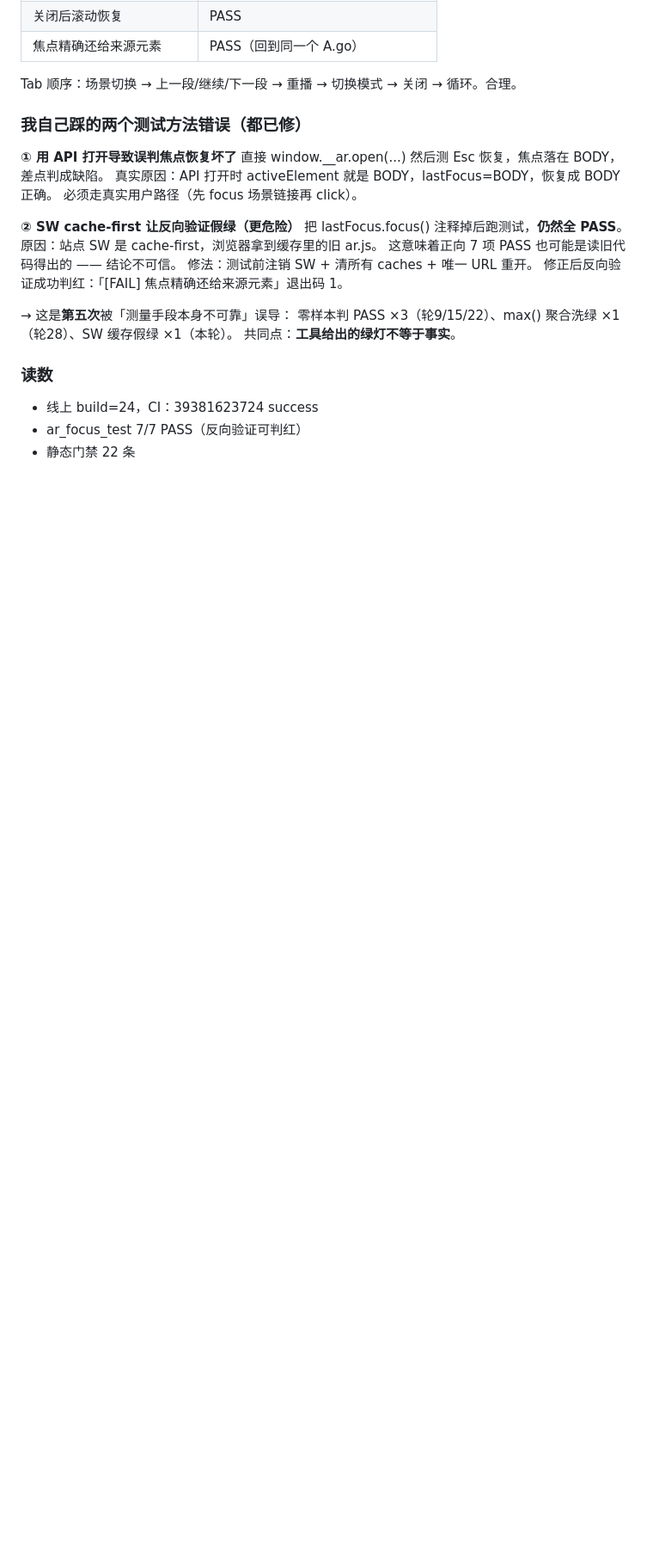
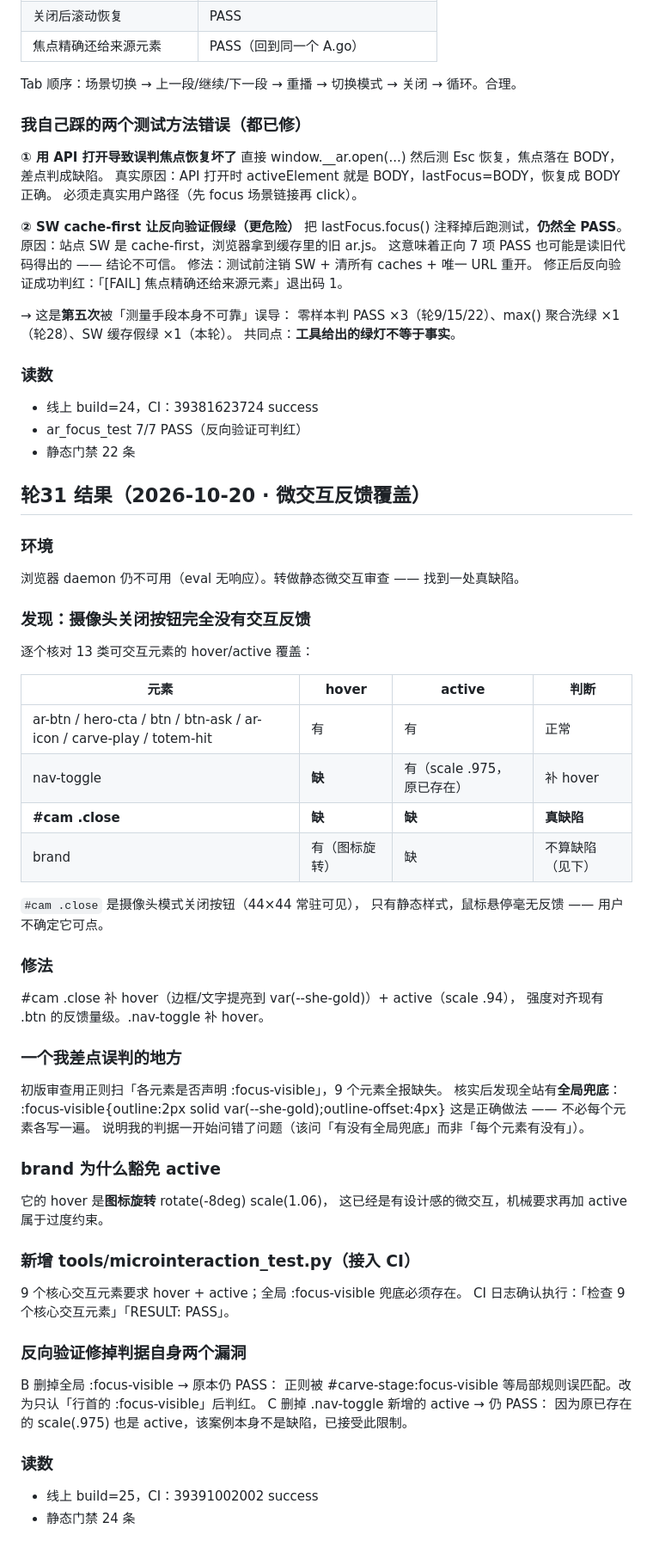
Before and after one commit to lxh113377/donggu-phoenix, a Markdown page: memory/08-verify.md, the part around the change. Shown at 86% size. Drawn GitHub-style; blank space fills up the shorter version.

Commit message:
docs: 轮31 记忆与台账回写（摄像头关闭按钮反馈 + 微交互判据 + U-56~58）

```diff
--- a/memory/08-verify.md
+++ b/memory/08-verify.md
@@ -1118,3 +1118,50 @@ Tab 顺序：场景切换 → 上一段/继续/下一段 → 重播 → 切换
 - 线上 build=24，CI：39381623724 success
 - ar_focus_test 7/7 PASS（反向验证可判红）
 - 静态门禁 22 条
+
+## 轮31 结果（2026-10-20 · 微交互反馈覆盖）
+
+### 环境
+浏览器 daemon 仍不可用（eval 无响应）。转做静态微交互审查 —— 找到一处真缺陷。
+
+### 发现：摄像头关闭按钮完全没有交互反馈
+逐个核对 13 类可交互元素的 hover/active 覆盖：
+
+| 元素 | hover | active | 判断 |
+|---|---|---|---|
+| ar-btn / hero-cta / btn / btn-ask / ar-icon / carve-play / totem-hit | 有 | 有 | 正常 |
+| nav-toggle | **缺** | 有（scale .975，原已存在）| 补 hover |
+| **#cam .close** | **缺** | **缺** | **真缺陷** |
+| brand | 有（图标旋转）| 缺 | 不算缺陷（见下）|
+
+`#cam .close` 是摄像头模式关闭按钮（44×44 常驻可见），
+只有静态样式，鼠标悬停毫无反馈 —— 用户不确定它可点。
+
+### 修法
+#cam .close 补 hover（边框/文字提亮到 var(--she-gold)）+ active（scale .94），
+强度对齐现有 .btn 的反馈量级。.nav-toggle 补 hover。
+
+### 一个我差点误判的地方
+初版审查用正则扫「各元素是否声明 :focus-visible」，9 个元素全报缺失。
+核实后发现全站有**全局兜底**：
+  :focus-visible{outline:2px solid var(--she-gold);outline-offset:4px}
+这是正确做法 —— 不必每个元素各写一遍。
+说明我的判据一开始问错了问题（该问「有没有全局兜底」而非「每个元素有没有」）。
+
+### brand 为什么豁免 active
+它的 hover 是**图标旋转** rotate(-8deg) scale(1.06)，
+这已经是有设计感的微交互，机械要求再加 active 属于过度约束。
+
+### 新增 tools/microinteraction_test.py（接入 CI）
+9 个核心交互元素要求 hover + active；全局 :focus-visible 兜底必须存在。
+CI 日志确认执行：「检查 9 个核心交互元素」「RESULT: PASS」。
+
+### 反向验证修掉判据自身两个漏洞
+B 删掉全局 :focus-visible → 原本仍 PASS：
+  正则被 #carve-stage:focus-visible 等局部规则误匹配。改为只认「行首的 :focus-visible」后判红。
+C 删掉 .nav-toggle 新增的 active → 仍 PASS：
+  因为原已存在的 scale(.975) 也是 active，该案例本身不是缺陷，已接受此限制。
+
+### 读数
+- 线上 build=25，CI：39391002002 success
+- 静态门禁 24 条
```
Also changed, not shown: memory/09-upgrade-ledger.md (+7 -0 lines).
